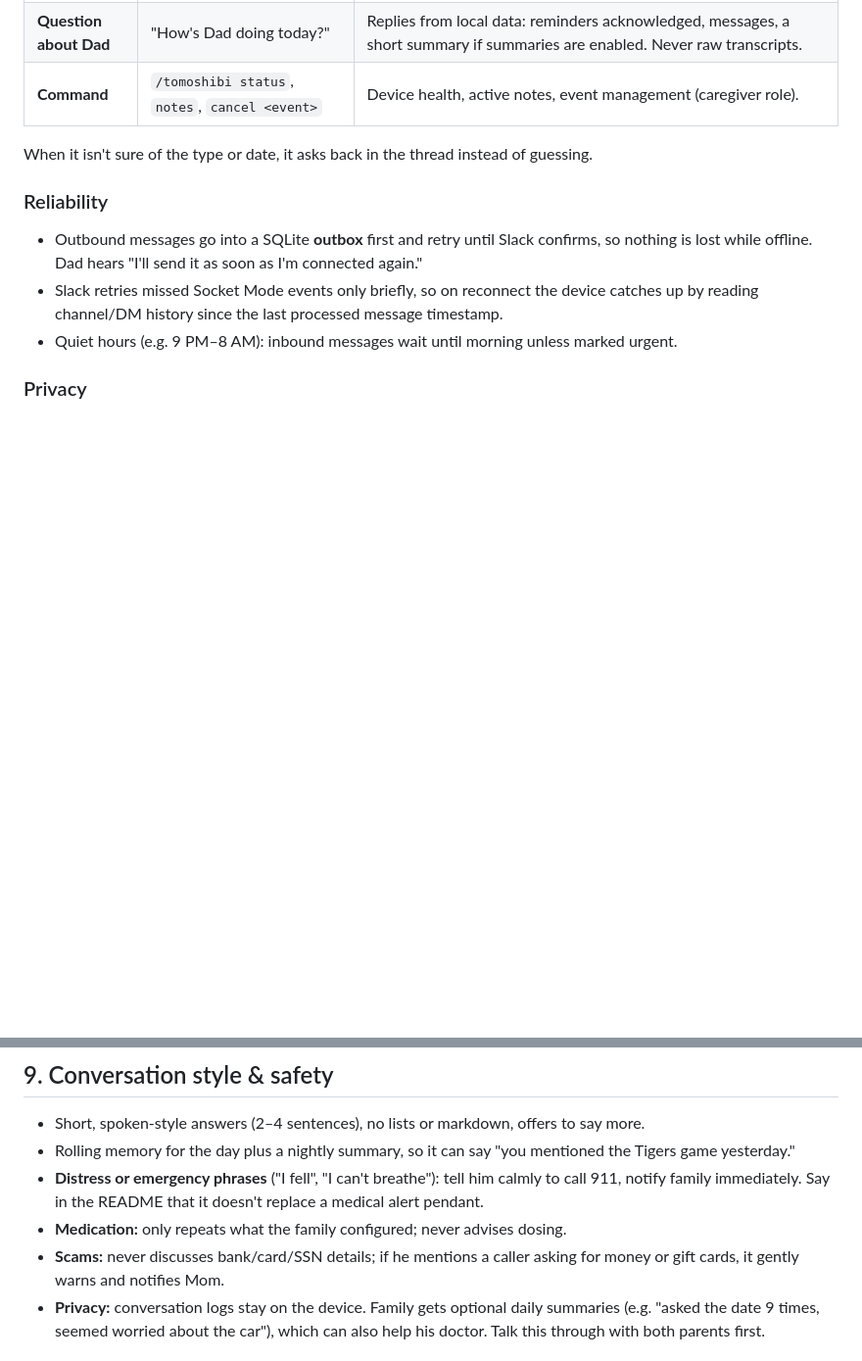
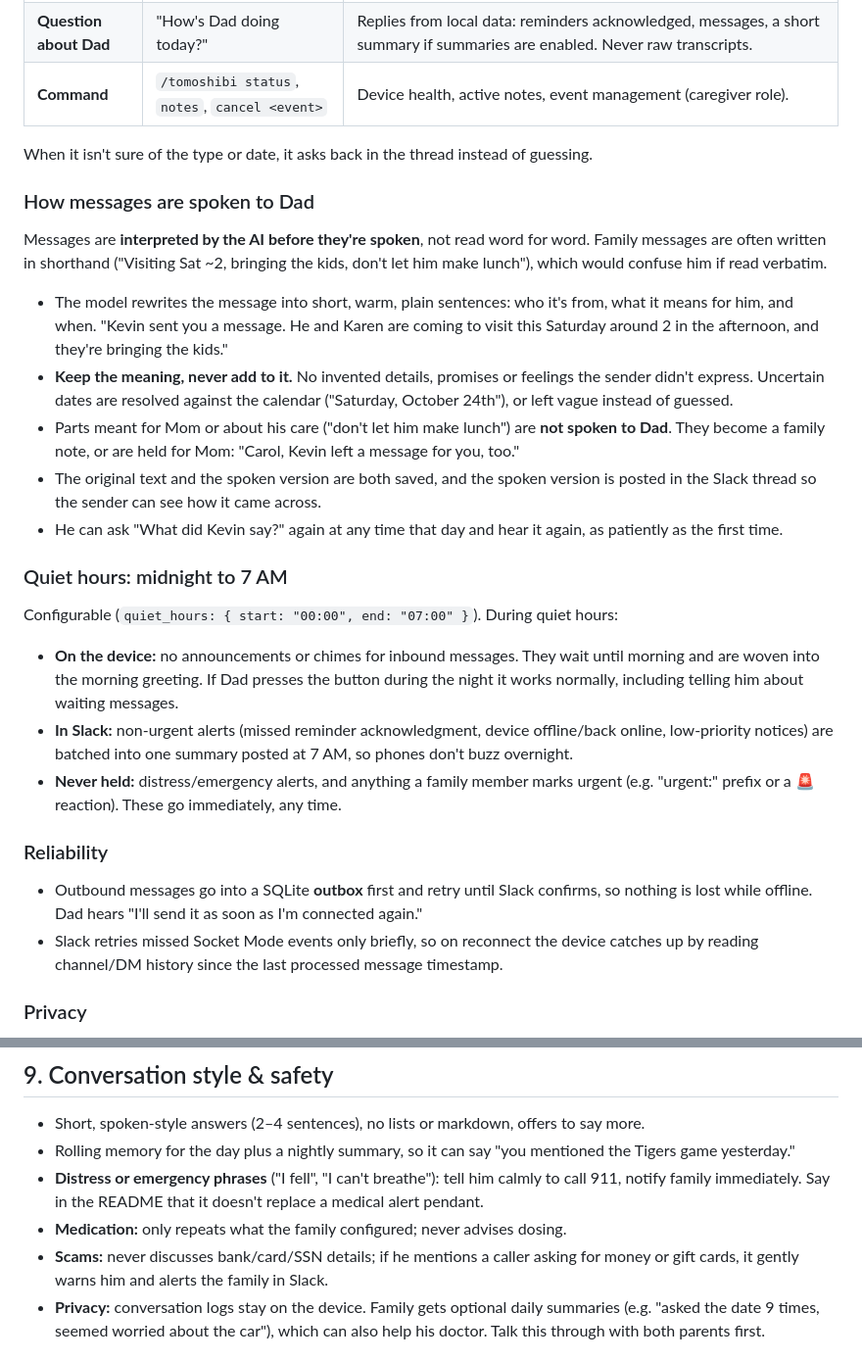
Before and after one commit to kklinsky/tomoshibi, a Markdown page: docs/DESIGN.md, 2 parts joined by grey strips. Shown at 98% size. Drawn GitHub-style; blank space fills up the shorter version.

```diff
--- a/docs/DESIGN.md
+++ b/docs/DESIGN.md
@@ -223,10 +228,23 @@ Every allowlisted message is classified by the LLM (using the tool schema, so it
 
 When it isn't sure of the type or date, it asks back in the thread instead of guessing.
 
+### How messages are spoken to Dad
+Messages are **interpreted by the AI before they're spoken**, not read word for word. Family messages are often written in shorthand ("Visiting Sat ~2, bringing the kids, don't let him make lunch"), which would confuse him if read verbatim.
+- The model rewrites the message into short, warm, plain sentences: who it's from, what it means for him, and when. "Kevin sent you a message. He and Karen are coming to visit this Saturday around 2 in the afternoon, and they're bringing the kids."
+- **Keep the meaning, never add to it.** No invented details, promises or feelings the sender didn't express. Uncertain dates are resolved against the calendar ("Saturday, October 24th"), or left vague instead of guessed.
+- Parts meant for Mom or about his care ("don't let him make lunch") are **not spoken to Dad**. They become a family note, or are held for Mom: "Carol, Kevin left a message for you, too."
+- The original text and the spoken version are both saved, and the spoken version is posted in the Slack thread so the sender can see how it came across.
+- He can ask "What did Kevin say?" again at any time that day and hear it again, as patiently as the first time.
+
+### Quiet hours: midnight to 7 AM
+Configurable (`quiet_hours: { start: "00:00", end: "07:00" }`). During quiet hours:
+- **On the device:** no announcements or chimes for inbound messages. They wait until morning and are woven into the morning greeting. If Dad presses the button during the night it works normally, including telling him about waiting messages.
+- **In Slack:** non-urgent alerts (missed reminder acknowledgment, device offline/back online, low-priority notices) are batched into one summary posted at 7 AM, so phones don't buzz overnight.
+- **Never held:** distress/emergency alerts, and anything a family member marks urgent (e.g. "urgent:" prefix or a 🚨 reaction). These go immediately, any time.
+
 ### Reliability
 - Outbound messages go into a SQLite **outbox** first and retry until Slack confirms, so nothing is lost while offline. Dad hears "I'll send it as soon as I'm connected again."
 - Slack retries missed Socket Mode events only briefly, so on reconnect the device catches up by reading channel/DM history since the last processed message timestamp.
-- Quiet hours (e.g. 9 PM–8 AM): inbound messages wait until morning unless marked urgent.
 
 ### Privacy
 - Slack stores whatever is posted. Only messages, alerts and opt-in summaries go there, never audio or full conversation logs.
@@ -263,7 +281,7 @@ Tools are defined once in the neutral schema and every provider adapter exposes
 - Rolling memory for the day plus a nightly summary, so it can say "you mentioned the Tigers game yesterday."
 - **Distress or emergency phrases** ("I fell", "I can't breathe"): tell him calmly to call 911, notify family immediately. Say in the README that it doesn't replace a medical alert pendant.
 - **Medication:** only repeats what the family configured; never advises dosing.
-- **Scams:** never discusses bank/card/SSN details; if he mentions a caller asking for money or gift cards, it gently warns and notifies Mom.
+- **Scams:** never discusses bank/card/SSN details; if he mentions a caller asking for money or gift cards, it gently warns him and alerts the family in Slack.
 - **Privacy:** conversation logs stay on the device. Family gets optional daily summaries (e.g. "asked the date 9 times, seemed worried about the car"), which can also help his doctor. Talk this through with both parents first.
 
 ## 10. Reliability & operations
```
Also changed, not shown: other parts of docs/DESIGN.md (+16 -12 lines).
